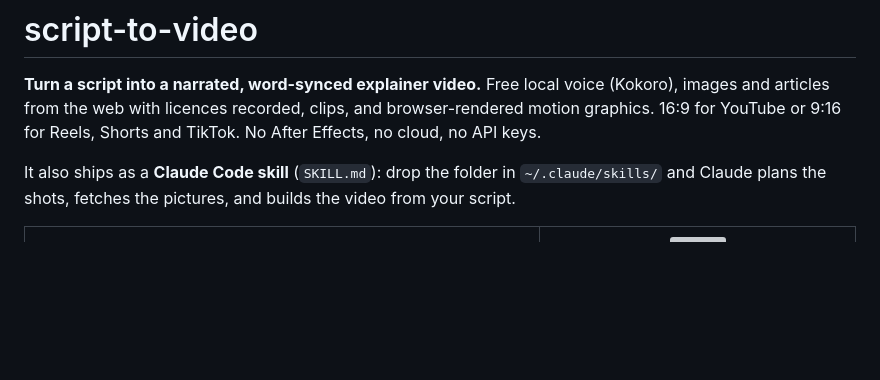
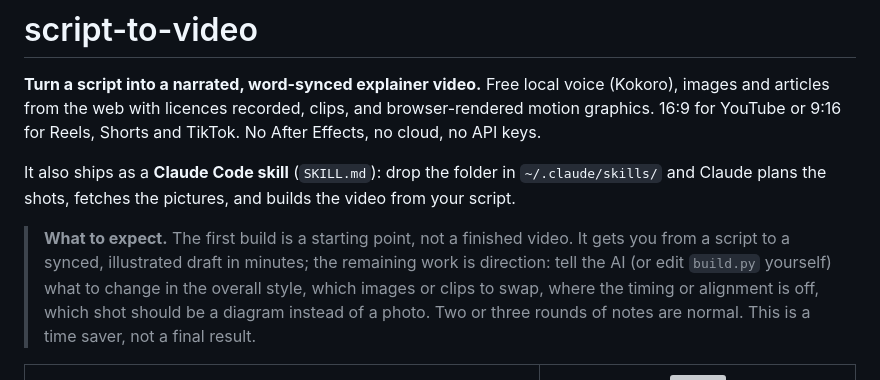
Before and after one commit to isabellagreco1997/script-to-video, a Markdown page: README.md, the part around the change. Rendered like a GitHub page; blank space fills up the shorter version; grey boxes are pictures that could not be loaded.

```diff
--- a/README.md
+++ b/README.md
@@ -3,6 +3,8 @@
 **Turn a script into a narrated, word-synced explainer video.** Free local voice (Kokoro), images and articles from the web with licences recorded, clips, and browser-rendered motion graphics. 16:9 for YouTube or 9:16 for Reels, Shorts and TikTok. No After Effects, no cloud, no API keys.
 
 It also ships as a **Claude Code skill** (`SKILL.md`): drop the folder in `~/.claude/skills/` and Claude plans the shots, fetches the pictures, and builds the video from your script.
+
+> **What to expect.** The first build is a starting point, not a finished video. It gets you from a script to a synced, illustrated draft in minutes; the remaining work is direction: tell the AI (or edit `build.py` yourself) what to change in the overall style, which images or clips to swap, where the timing or alignment is off, which shot should be a diagram instead of a photo. Two or three rounds of notes are normal. This is a time saver, not a final result.
 
 <table align="center">
   <tr>
```
Also changed, not shown: SKILL.md (+4 -0 lines).
